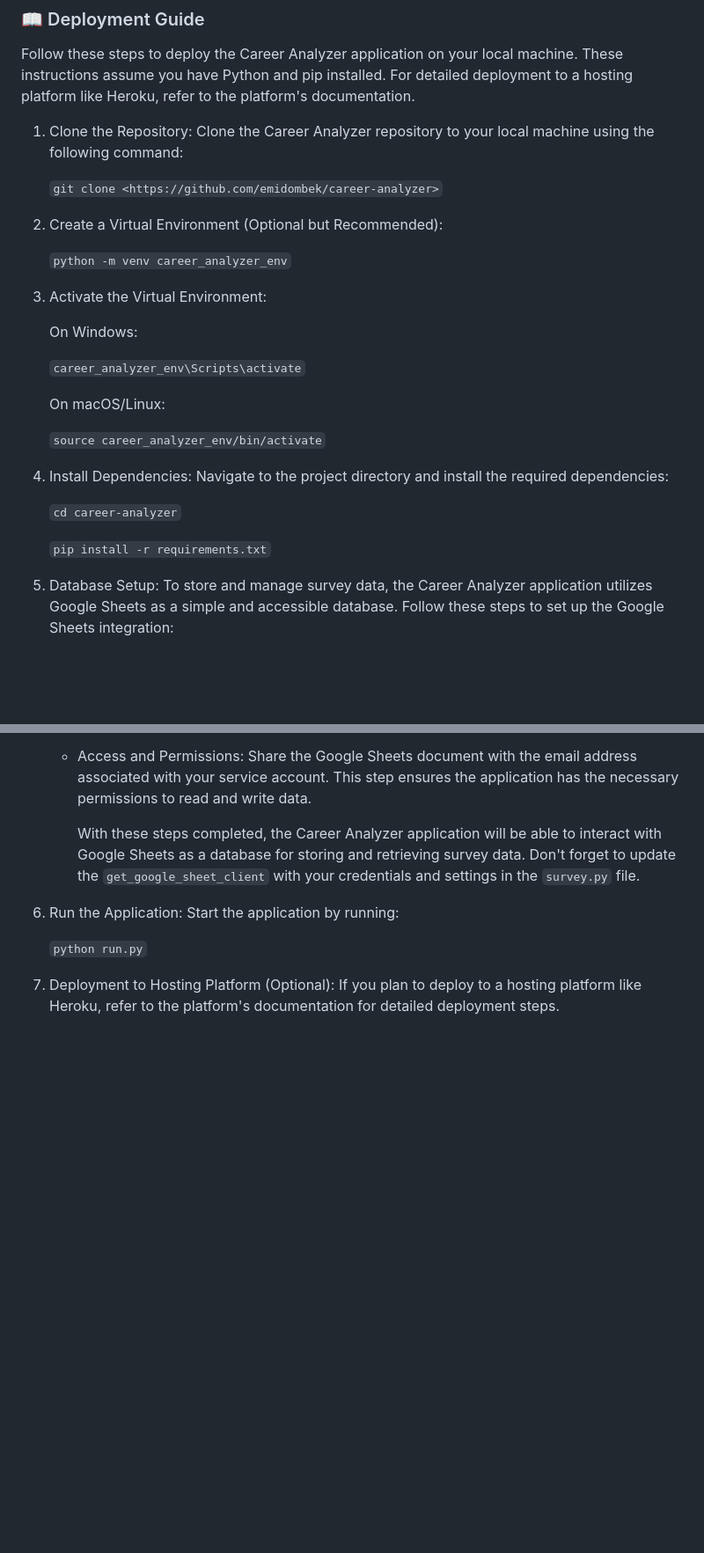
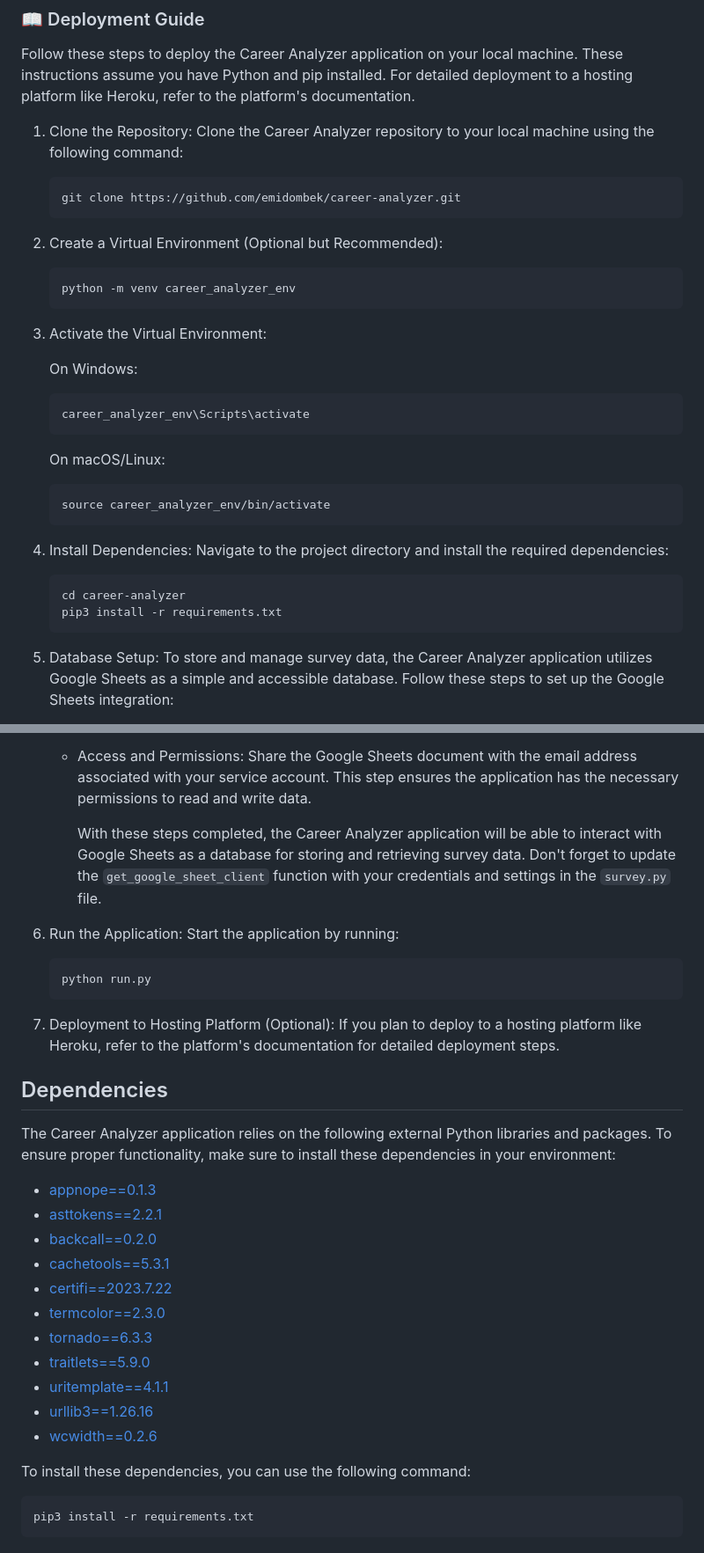
Before and after one commit to emidombek/career-analyzer, a Markdown page: README.md, 2 parts joined by grey strips. Shown at 88% size. Drawn GitHub-style; blank space fills up the shorter version.

Commit message:
Updating requirements and readme

````diff
--- a/README.md
+++ b/README.md
@@ -210,28 +210,37 @@ Follow these steps to deploy the Career Analyzer application on your local machi
  1. Clone the Repository:
     Clone the Career Analyzer repository to your local machine using the following command:
 
-    `git clone <https://github.com/emidombek/career-analyzer>`
+    ```sh
+    git clone https://github.com/emidombek/career-analyzer.git
+    ```
 
  2. Create a Virtual Environment (Optional but Recommended):
 
-    `python -m venv career_analyzer_env`
+    ```sh
+    python -m venv career_analyzer_env
+    ```
 
  3. Activate the Virtual Environment:
 
     On Windows:
 
-    `career_analyzer_env\Scripts\activate`
+    ```sh
+    career_analyzer_env\Scripts\activate
+    ```
 
     On macOS/Linux:
 
-    `source career_analyzer_env/bin/activate`
+    ```sh
+    source career_analyzer_env/bin/activate
+    ```
 
  4. Install Dependencies:
     Navigate to the project directory and install the required dependencies:
 
-    `cd career-analyzer`
-
-    `pip install -r requirements.txt`
+    ```sh
+    cd career-analyzer
+    pip3 install -r requirements.txt
+    ```
 
   5. Database Setup:
      To store and manage survey data, the Career Analyzer application utilizes Google Sheets as a simple and accessible database. Follow these steps to set up the Google Sheets integration:
@@ -245,12 +254,36 @@ Follow these steps to deploy the Career Analyzer application on your local machi
      - Access and Permissions:
         Share the Google Sheets document with the email address associated with your service account. This step ensures the application has the necessary permissions to read and write data.
 
-        With these steps completed, the Career Analyzer application will be able to interact with Google Sheets as a database for storing and retrieving survey data. Don't forget to update the `get_google_sheet_client` with your credentials and settings in the `survey.py` file.
+        With these steps completed, the Career Analyzer application will be able to interact with Google Sheets as a database for storing and retrieving survey data. Don't forget to update the `get_google_sheet_client` function with your credentials and settings in the `survey.py` file.
 
   6. Run the Application:
      Start the application by running:
 
-      `python run.py`
+      ```sh
+      python run.py
+      ```
 
   7. Deployment to Hosting Platform (Optional):
       If you plan to deploy to a hosting platform like Heroku, refer to the platform's documentation for detailed deployment steps.
+
+##  Dependencies
+
+The Career Analyzer application relies on the following external Python libraries and packages. To ensure proper functionality, make sure to install these dependencies in your environment:
+
+ - [appnope==0.1.3](https://pypi.org/project/appnope/)
+ - [asttokens==2.2.1](https://pypi.org/project/asttokens/)
+ - [backcall==0.2.0](https://pypi.org/project/backcall/)
+ - [cachetools==5.3.1](https://pypi.org/project/cachetools/)
+ - [certifi==2023.7.22](https://pypi.org/project/certifi/)
+ - [termcolor==2.3.0](https://pypi.org/project/termcolor/)
+ - [tornado==6.3.3](https://pypi.org/project/tornado/)
+ - [traitlets==5.9.0](https://pypi.org/project/traitlets/)
+ - [uritemplate==4.1.1](https://pypi.org/project/uritemplate/)
+ - [urllib3==1.26.16](https://pypi.org/project/urllib3/)
+ - [wcwidth==0.2.6](https://pypi.org/project/wcwidth/)
+
+To install these dependencies, you can use the following command:
+
+ ```sh
+ pip3 install -r requirements.txt
+ ```
````
